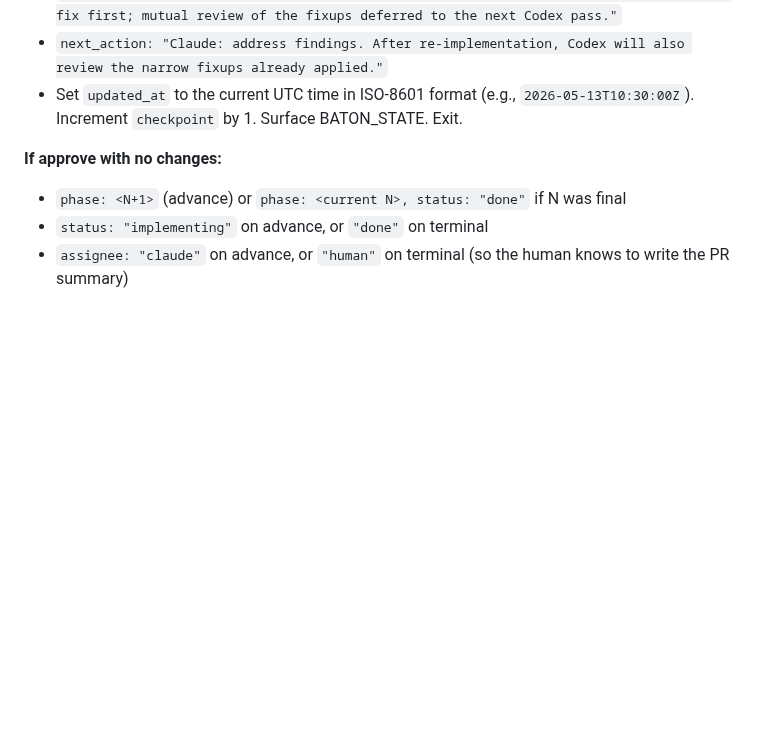
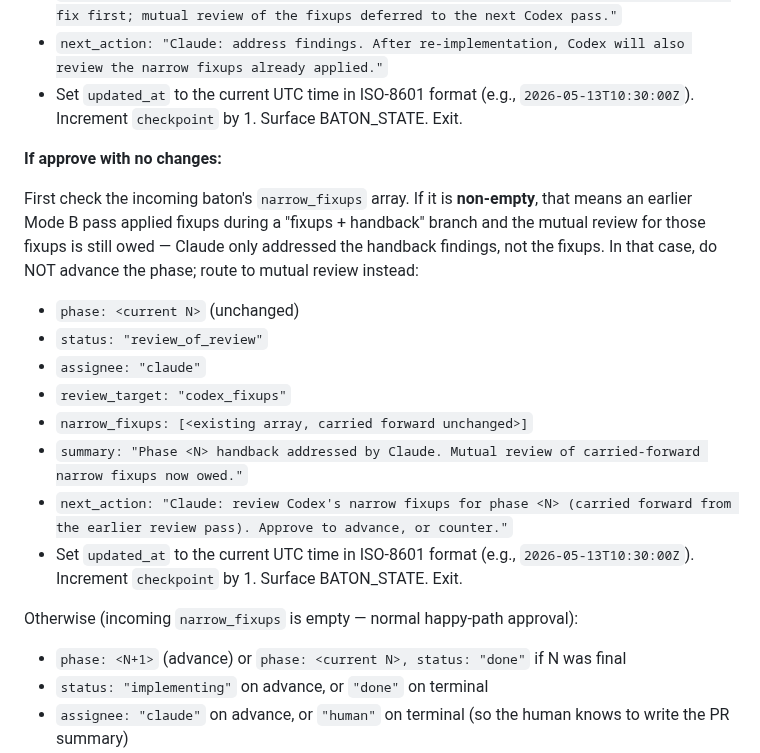
Before and after one commit to axatbhardwaj/Dvandva, a Markdown page: skills/dvandva-reviewer/SKILL.md, the part around the change. GitHub-like rendering; blank space fills up the shorter version.

Commit message:
fix: mutual-review precondition for carried-forward narrow_fixups
Reviewer Mode B's "approve with no changes" path could silently
skip the mutual review of narrow_fixups that were applied in an
earlier "fixups + handback" branch and carried forward through
phase_fixing. After Claude addressed the handback findings,
Codex's next Mode B pass would see a clean diff and advance to
phase N+1 without ever routing to review_of_review for the
carried-forward fixups.

Adds a precondition at the top of the approve-no-changes
branch: if incoming narrow_fixups is non-empty, route to
review_of_review (codex_fixups, assignee: claude) instead of
advancing. The normal happy-path approval (empty narrow_fixups)
is unchanged.

Closes the v2 backlog item the final review flagged as a
medium-severity pilot risk.

```diff
--- a/skills/dvandva-reviewer/SKILL.md
+++ b/skills/dvandva-reviewer/SKILL.md
@@ -135,6 +135,19 @@ You MUST hand back (not fix) for:
 
 **If approve with no changes:**
 
+First check the incoming baton's `narrow_fixups` array. If it is **non-empty**, that means an earlier Mode B pass applied fixups during a "fixups + handback" branch and the mutual review for those fixups is still owed — Claude only addressed the handback findings, not the fixups. In that case, do NOT advance the phase; route to mutual review instead:
+
+- `phase: <current N>` (unchanged)
+- `status: "review_of_review"`
+- `assignee: "claude"`
+- `review_target: "codex_fixups"`
+- `narrow_fixups: [<existing array, carried forward unchanged>]`
+- `summary: "Phase <N> handback addressed by Claude. Mutual review of carried-forward narrow fixups now owed."`
+- `next_action: "Claude: review Codex's narrow fixups for phase <N> (carried forward from the earlier review pass). Approve to advance, or counter."`
+- Set `updated_at` to the current UTC time in ISO-8601 format (e.g., `2026-05-13T10:30:00Z`). Increment `checkpoint` by 1. Surface BATON_STATE. Exit.
+
+Otherwise (incoming `narrow_fixups` is empty — normal happy-path approval):
+
 - `phase: <N+1>` (advance) or `phase: <current N>, status: "done"` if N was final
 - `status: "implementing"` on advance, or `"done"` on terminal
 - `assignee: "claude"` on advance, or `"human"` on terminal (so the human knows to write the PR summary)
```
